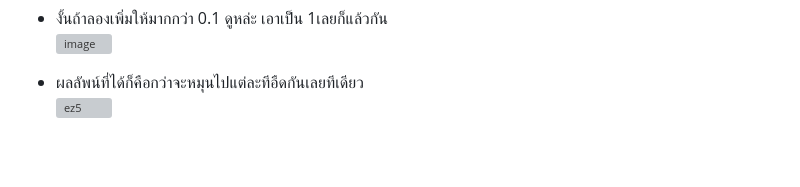
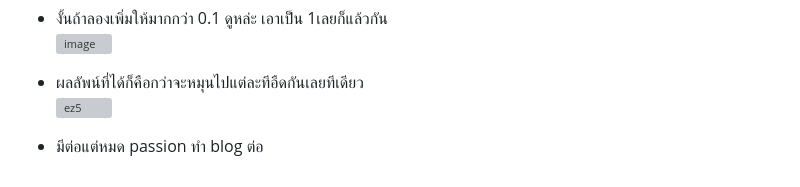
Before and after one commit to Shira0ri145/Mercuone-Blog, a Markdown page: UnityBall/LetCreateGameProject.md, the part around the change. GitHub-like rendering; blank space fills up the shorter version; grey boxes are pictures that could not be loaded.

```diff
--- a/UnityBall/LetCreateGameProject.md
+++ b/UnityBall/LetCreateGameProject.md
@@ -61,3 +61,6 @@
 
  - ผลลัพน์ที่ได้ก็คือกว่าจะหมุนไปแต่ละทีอืดกันเลยทีเดียว
 ![ez5](https://user-images.githubusercontent.com/101574457/218745597-0f756aee-b562-455c-9f3e-2851ccf56db5.gif)
+
+
+ - มีต่อแต่หมด passion ทำ blog ต่อ
```
